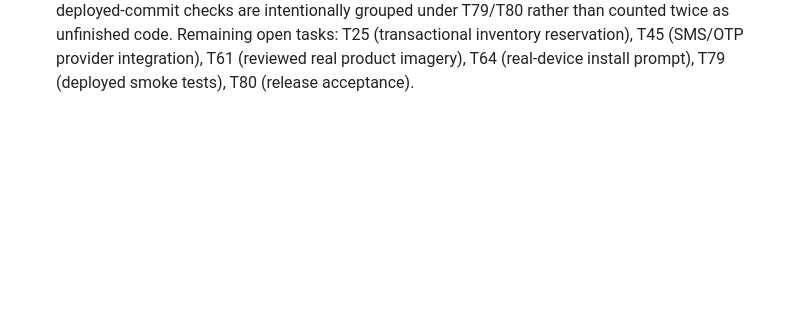
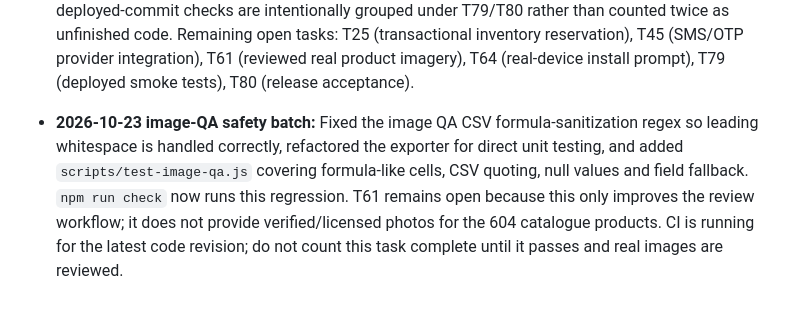
Before and after one commit to jananisr2020/Threadly, a Markdown page: threadly-v2/JUNO_V1_BACKLOG.md, the part around the change. Drawn GitHub-style; blank space fills up the shorter version.

Commit message:
docs: record image QA safety regression batch

```diff
--- a/threadly-v2/JUNO_V1_BACKLOG.md
+++ b/threadly-v2/JUNO_V1_BACKLOG.md
@@ -170,3 +170,5 @@ A task moves to complete only when the relevant code and tests or live evidence
 
 
 - **2026-10-23 batch closure — 74/80 complete, 6 open:** Closed T08, T09, T10, T22, T26, T27, T29, T30, T33 and T43–T44 after implementation/regression coverage was confirmed. Live Google Sheets permissions, Razorpay test-mode browser checkout, verified email sender/inbox delivery and deployed-commit checks are intentionally grouped under T79/T80 rather than counted twice as unfinished code. Remaining open tasks: T25 (transactional inventory reservation), T45 (SMS/OTP provider integration), T61 (reviewed real product imagery), T64 (real-device install prompt), T79 (deployed smoke tests), T80 (release acceptance).
+
+- **2026-10-23 image-QA safety batch:** Fixed the image QA CSV formula-sanitization regex so leading whitespace is handled correctly, refactored the exporter for direct unit testing, and added `scripts/test-image-qa.js` covering formula-like cells, CSV quoting, null values and field fallback. `npm run check` now runs this regression. T61 remains open because this only improves the review workflow; it does not provide verified/licensed photos for the 604 catalogue products. CI is running for the latest code revision; do not count this task complete until it passes and real images are reviewed.
```
